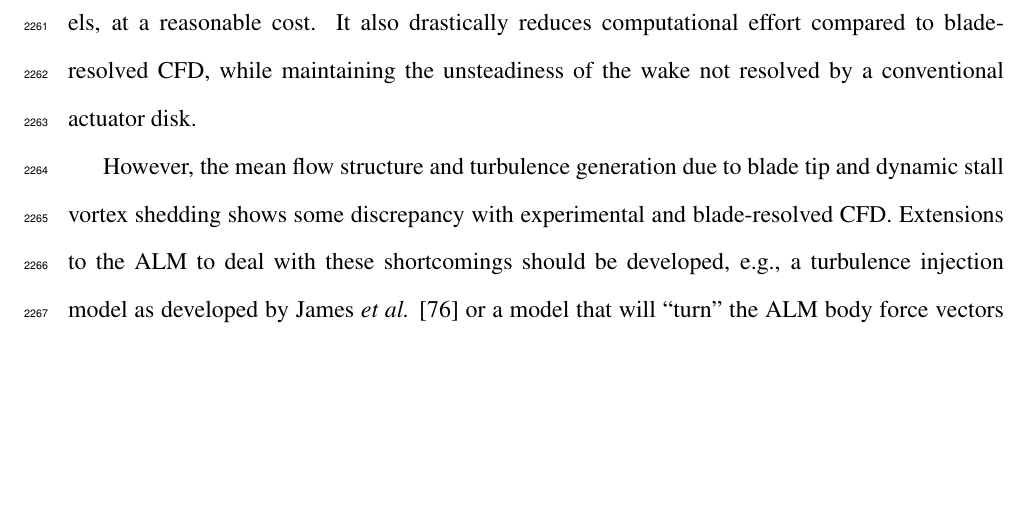
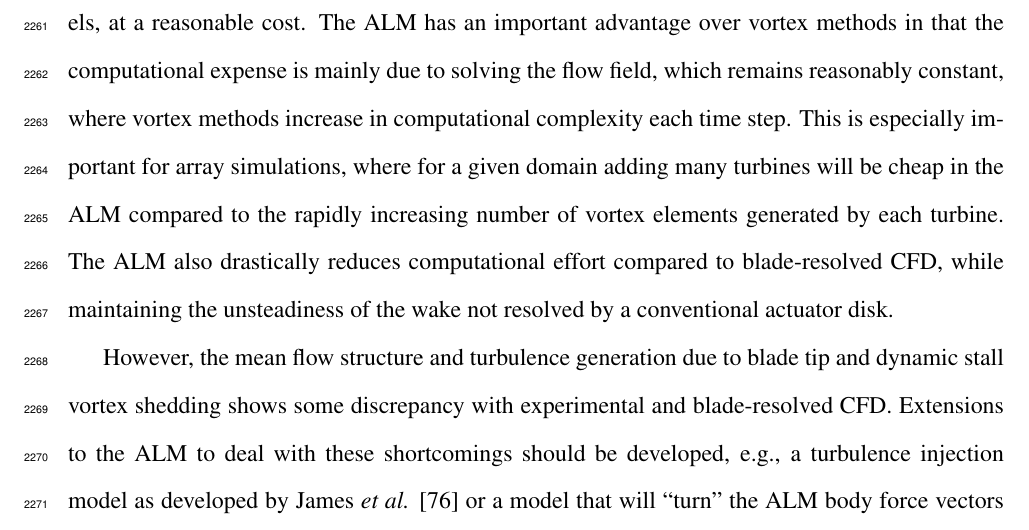
Before and after one commit to petebachant/PhD-thesis, a LaTeX thesis (thesis.tex, which reads chapters/ALM.tex): part of page 113 of 135, cut at the place of the change, the shorter picture padded with empty space. Compiled offline with pdfLaTeX.

Commit message:
Note vortex models will cost a lot for array design; resolves #92

```diff
--- a/chapters/ALM.tex
+++ b/chapters/ALM.tex
@@ -814,9 +814,15 @@ simple actuator disks, point sources, or superposition techniques---and all with
 acceptable computational cost, i.e., not requiring HPC resources.
 
 The ALM provides a more physical flow description compared to momentum and
-vortex models, at a reasonable cost. It also drastically reduces computational
-effort compared to blade-resolved CFD, while maintaining the unsteadiness of the
-wake not resolved by a conventional actuator disk.
+vortex models, at a reasonable cost. The ALM has an important advantage over
+vortex methods in that the computational expense is mainly due to solving the
+flow field, which remains reasonably constant, where vortex methods increase in
+computational complexity each time step. This is especially important for array
+simulations, where for a given domain adding many turbines will be cheap in the
+ALM compared to the rapidly increasing number of vortex elements generated by
+each turbine. The ALM also drastically reduces computational effort compared to
+blade-resolved CFD, while maintaining the unsteadiness of the wake not resolved
+by a conventional actuator disk.
 
 However, the mean flow structure and turbulence generation due to blade tip and
 dynamic stall vortex shedding shows some discrepancy with experimental and
```
